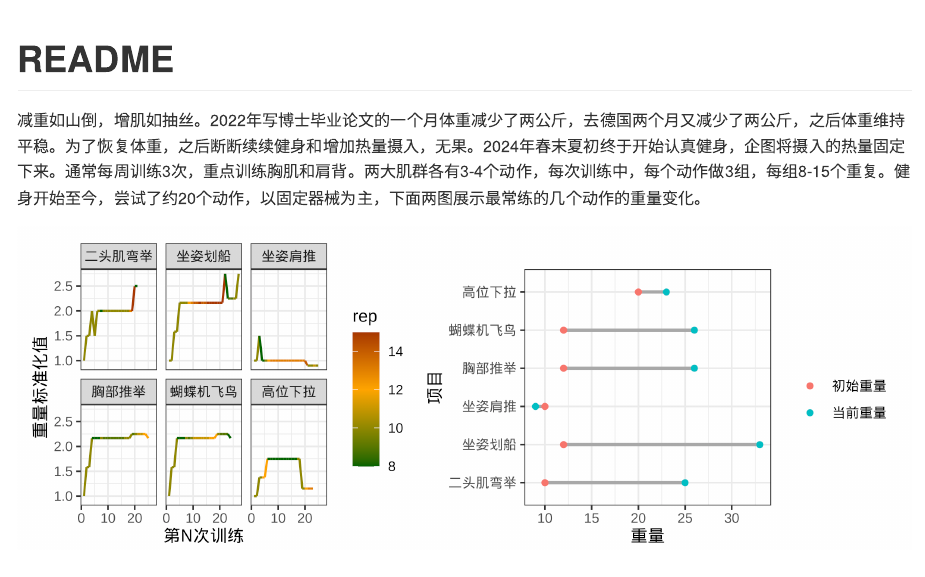
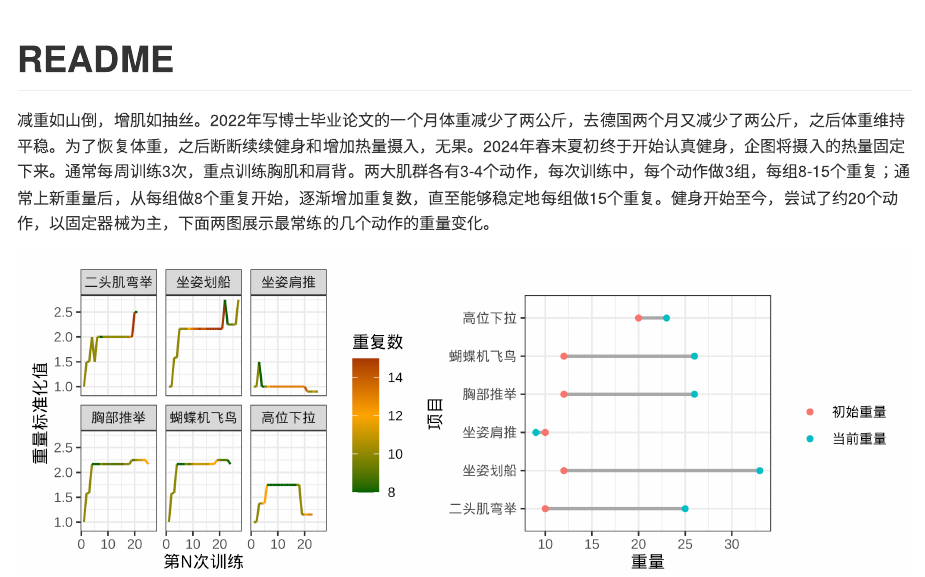
Before and after one commit to kang37/FFFit, a Quarto document (README.qmd): the page in a window 1100 px wide, from its top. The pictures show the output file README.md that the author committed with the source, drawn offline in the style of GitHub.

Commit message:
fix: revise text and figure

````diff
--- a/README.qmd
+++ b/README.qmd
@@ -11,7 +11,7 @@ editor_options:
 knitr::opts_chunk$set(echo = FALSE, message = FALSE, warning = FALSE)
 ```
 
-减重如山倒，增肌如抽丝。2022年写博士毕业论文的一个月体重减少了两公斤，去德国两个月又减少了两公斤，之后体重维持平稳。为了恢复体重，之后断断续续健身和增加热量摄入，无果。2024年春末夏初终于开始认真健身，企图将摄入的热量固定下来。通常每周训练3次，重点训练胸肌和肩背。两大肌群各有3-4个动作，每次训练中，每个动作做3组，每组8-15个重复。健身开始至今，尝试了约20个动作，以固定器械为主，下面两图展示最常练的几个动作的重量变化。
+减重如山倒，增肌如抽丝。2022年写博士毕业论文的一个月体重减少了两公斤，去德国两个月又减少了两公斤，之后体重维持平稳。为了恢复体重，之后断断续续健身和增加热量摄入，无果。2024年春末夏初终于开始认真健身，企图将摄入的热量固定下来。通常每周训练3次，重点训练胸肌和肩背。两大肌群各有3-4个动作，每次训练中，每个动作做3组，每组8-15个重复；通常上新重量后，从每组做8个重复开始，逐渐增加重复数，直至能够稳定地每组做15个重复。健身开始至今，尝试了约20个动作，以固定器械为主，下面两图展示最常练的几个动作的重量变化。
 
 ```{r fig.width=8, fig.height=3, dpi=300}
 # Preparation ----
@@ -81,7 +81,7 @@ train_record %>%
   ) +
   facet_wrap(.~ exercise) +
   theme_bw() +
-  labs(x = "第N次训练", y = "重量标准化值") |
+  labs(x = "第N次训练", y = "重量标准化值", col = "重复数") |
   # 可视化重量变化。
   ggplot() +
   geom_segment(
````
Also changed, not shown: README.md, README_files/figure-commonmark/unnamed-chunk-2-1.png.
